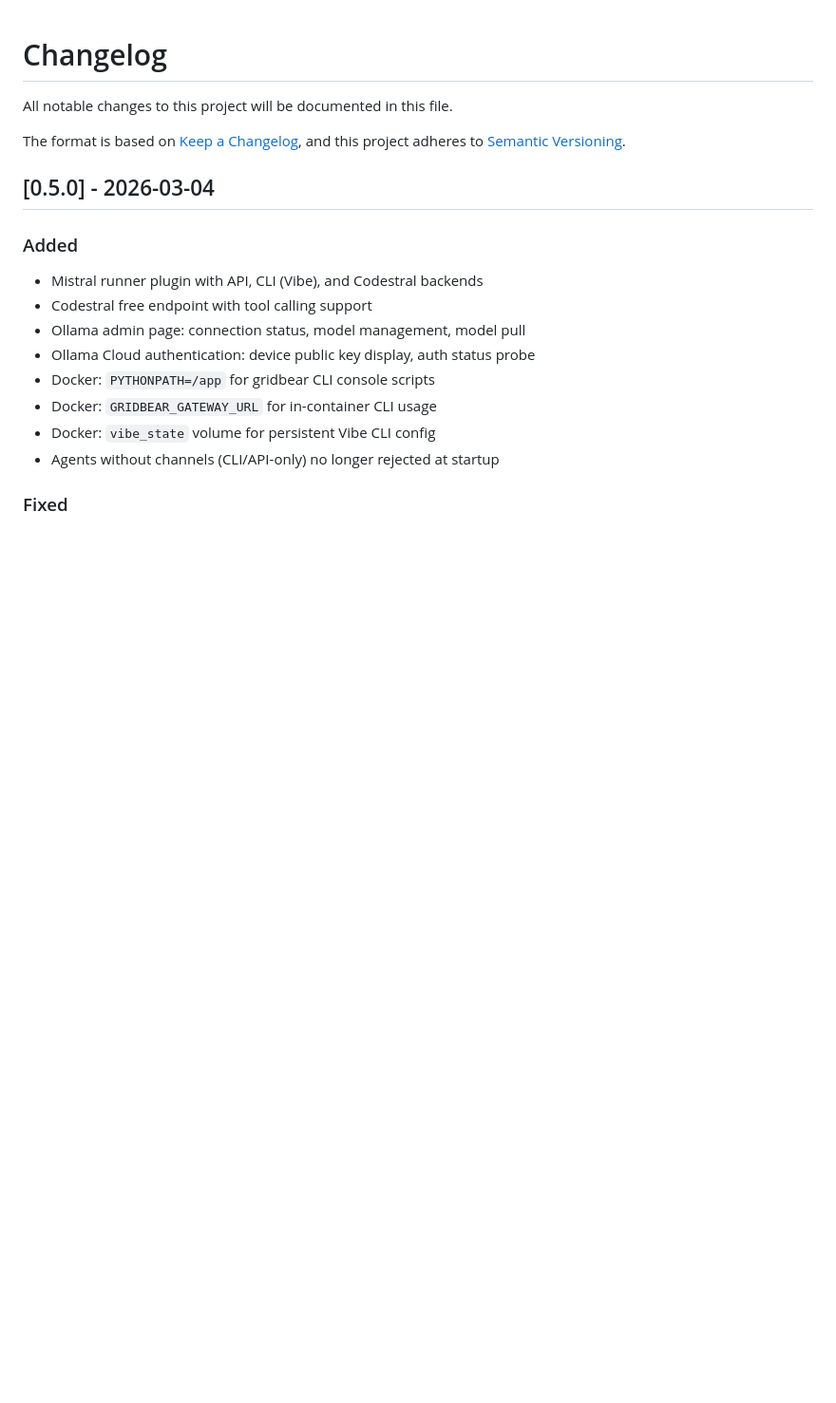
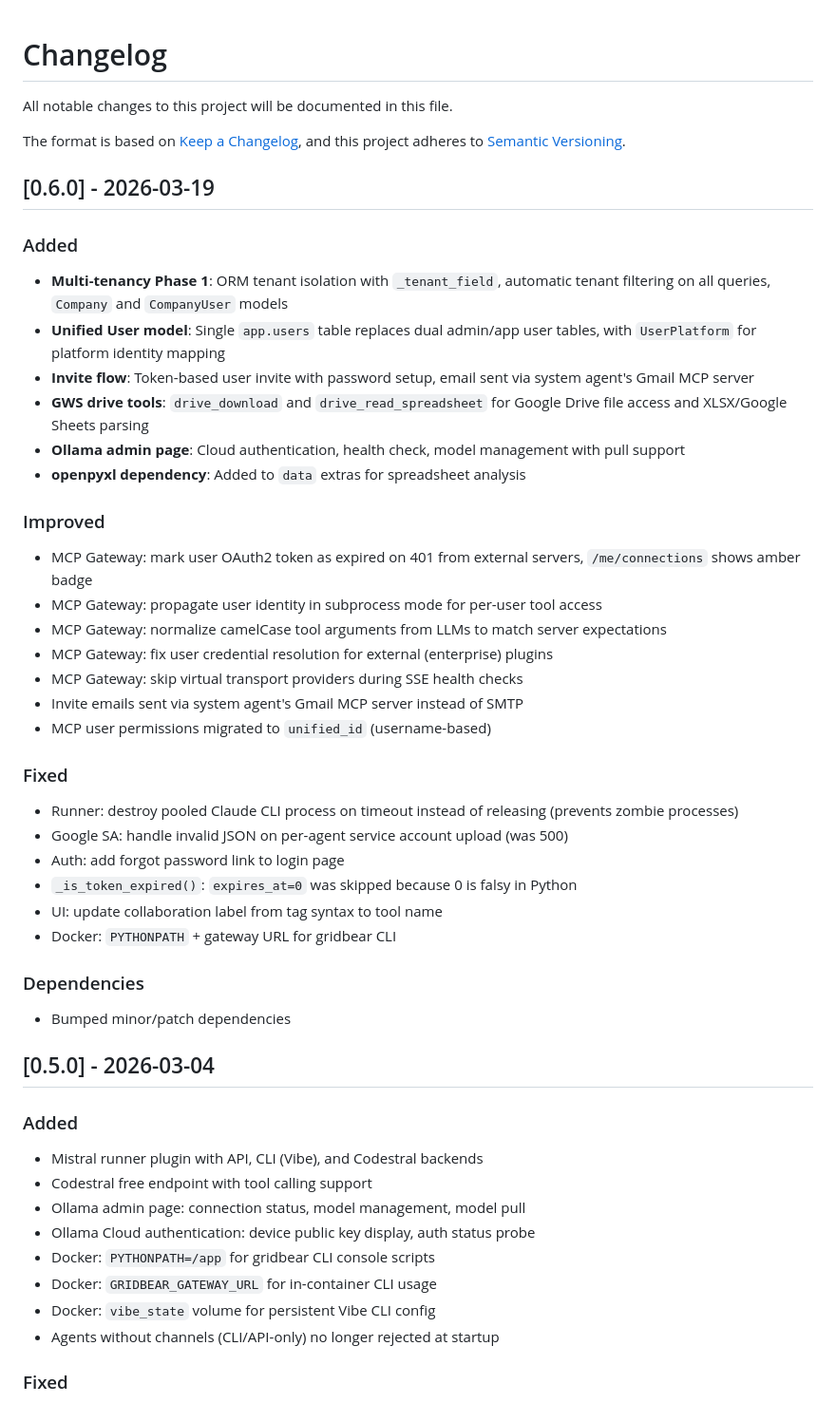
Before and after one commit to grazrib/gridbear, a Markdown page: CHANGELOG.md, the part around the change. Shown at 95% size. GitHub-like rendering; blank space fills up the shorter version.

Commit message:
[REL] v0.6.0: multi-tenancy, invite flow, drive tools, gateway improvements

```diff
--- a/CHANGELOG.md
+++ b/CHANGELOG.md
@@ -4,6 +4,40 @@ All notable changes to this project will be documented in this file.
 
 The format is based on [Keep a Changelog](https://keepachangelog.com/en/1.1.0/),
 and this project adheres to [Semantic Versioning](https://semver.org/spec/v2.0.0.html).
+
+## [0.6.0] - 2026-03-19
+
+### Added
+
+- **Multi-tenancy Phase 1**: ORM tenant isolation with `_tenant_field`, automatic tenant filtering on all queries, `Company` and `CompanyUser` models
+- **Unified User model**: Single `app.users` table replaces dual admin/app user tables, with `UserPlatform` for platform identity mapping
+- **Invite flow**: Token-based user invite with password setup, email sent via system agent's Gmail MCP server
+- **GWS drive tools**: `drive_download` and `drive_read_spreadsheet` for Google Drive file access and XLSX/Google Sheets parsing
+- **Ollama admin page**: Cloud authentication, health check, model management with pull support
+- **openpyxl dependency**: Added to `data` extras for spreadsheet analysis
+
+### Improved
+
+- MCP Gateway: mark user OAuth2 token as expired on 401 from external servers, `/me/connections` shows amber badge
+- MCP Gateway: propagate user identity in subprocess mode for per-user tool access
+- MCP Gateway: normalize camelCase tool arguments from LLMs to match server expectations
+- MCP Gateway: fix user credential resolution for external (enterprise) plugins
+- MCP Gateway: skip virtual transport providers during SSE health checks
+- Invite emails sent via system agent's Gmail MCP server instead of SMTP
+- MCP user permissions migrated to `unified_id` (username-based)
+
+### Fixed
+
+- Runner: destroy pooled Claude CLI process on timeout instead of releasing (prevents zombie processes)
+- Google SA: handle invalid JSON on per-agent service account upload (was 500)
+- Auth: add forgot password link to login page
+- `_is_token_expired()`: `expires_at=0` was skipped because 0 is falsy in Python
+- UI: update collaboration label from tag syntax to tool name
+- Docker: `PYTHONPATH` + gateway URL for gridbear CLI
+
+### Dependencies
+
+- Bumped minor/patch dependencies
 
 ## [0.5.0] - 2026-03-04
 
```
